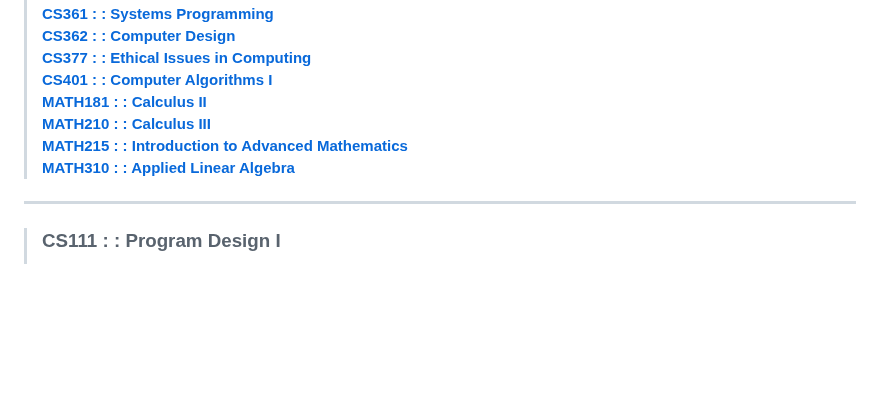
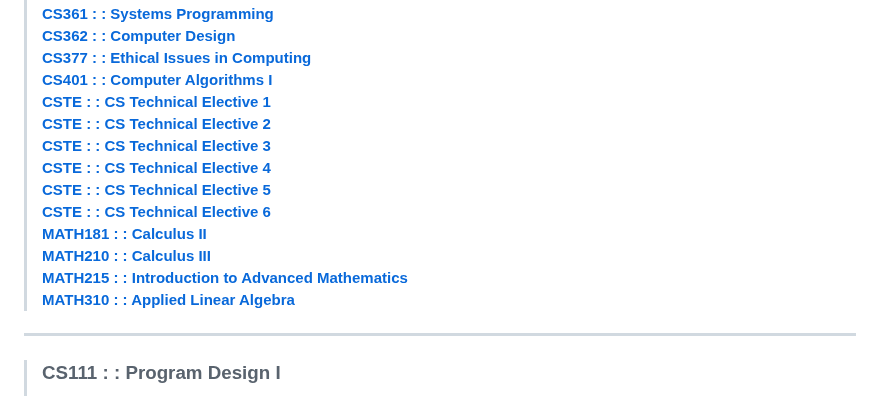
Before and after one commit to typeRYOON/College-Work, a Markdown page: README.md, the part around the change. Rendered like a GitHub page; blank space fills up the shorter version.

Commit message:
計画通り。

```diff
--- a/README.md
+++ b/README.md
@@ -17,10 +17,17 @@
 > [**CS362 : : Computer Design**](#cs362---computer-design "CS362")
 > [**CS377 : : Ethical Issues in Computing**](#cs377---ethical-issues-in-computing "CS377")
 > [**CS401 : : Computer Algorithms I**](#cs401---computer-algorithms-i "CS401")
+> [**CSTE : : CS Technical Elective 1**](#cste---cs-technical-elective-1 "CSTE-1")
+> [**CSTE : : CS Technical Elective 2**](#cste---cs-technical-elective-2 "CSTE-2")
+> [**CSTE : : CS Technical Elective 3**](#cste---cs-technical-elective-3 "CSTE-3")
+> [**CSTE : : CS Technical Elective 4**](#cste---cs-technical-elective-4 "CSTE-4")
+> [**CSTE : : CS Technical Elective 5**](#cste---cs-technical-elective-5 "CSTE-5")
+> [**CSTE : : CS Technical Elective 6**](#cste---cs-technical-elective-6 "CSTE-6")
 > [**MATH181 : : Calculus II**](#math181---calculus-ii "MATH181")
 > [**MATH210 : : Calculus III**](#math210---calculus-iii "MATH210")
 > [**MATH215 : : Introduction to Advanced Mathematics**](#math215---introduction-to-advanced-mathematics "MATH215")
 > [**MATH310 : : Applied Linear Algebra**](#math310---applied-linear-algebra "MATH310")
+
 ---
 > ### CS111 : : Program Design I
 > [Project 1 : : Image Drawing w/ Python Turtles.](https://github.com/typeRYOON/College-Work/tree/main/CS111/Project-1 "CS111-Project-1")
```
